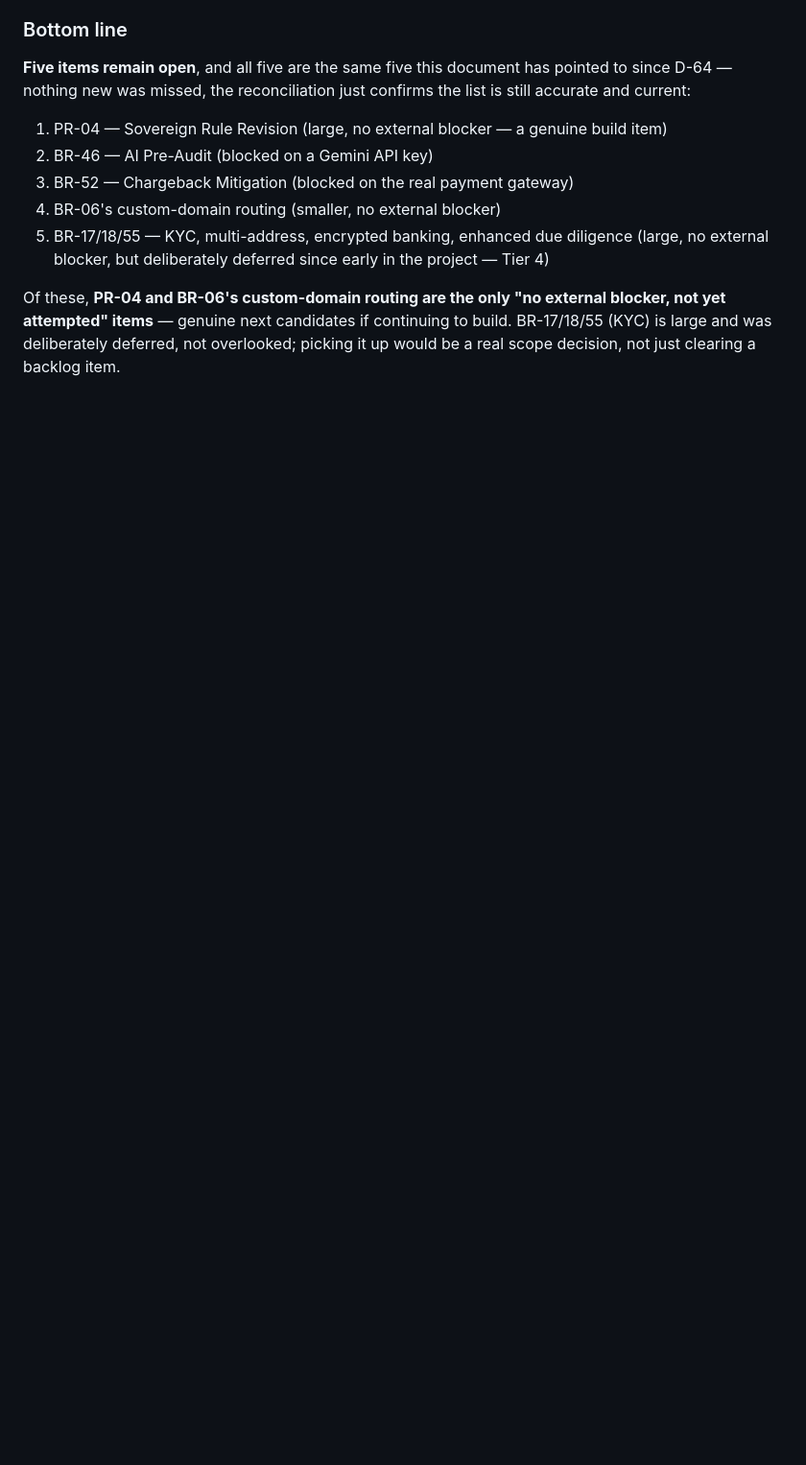
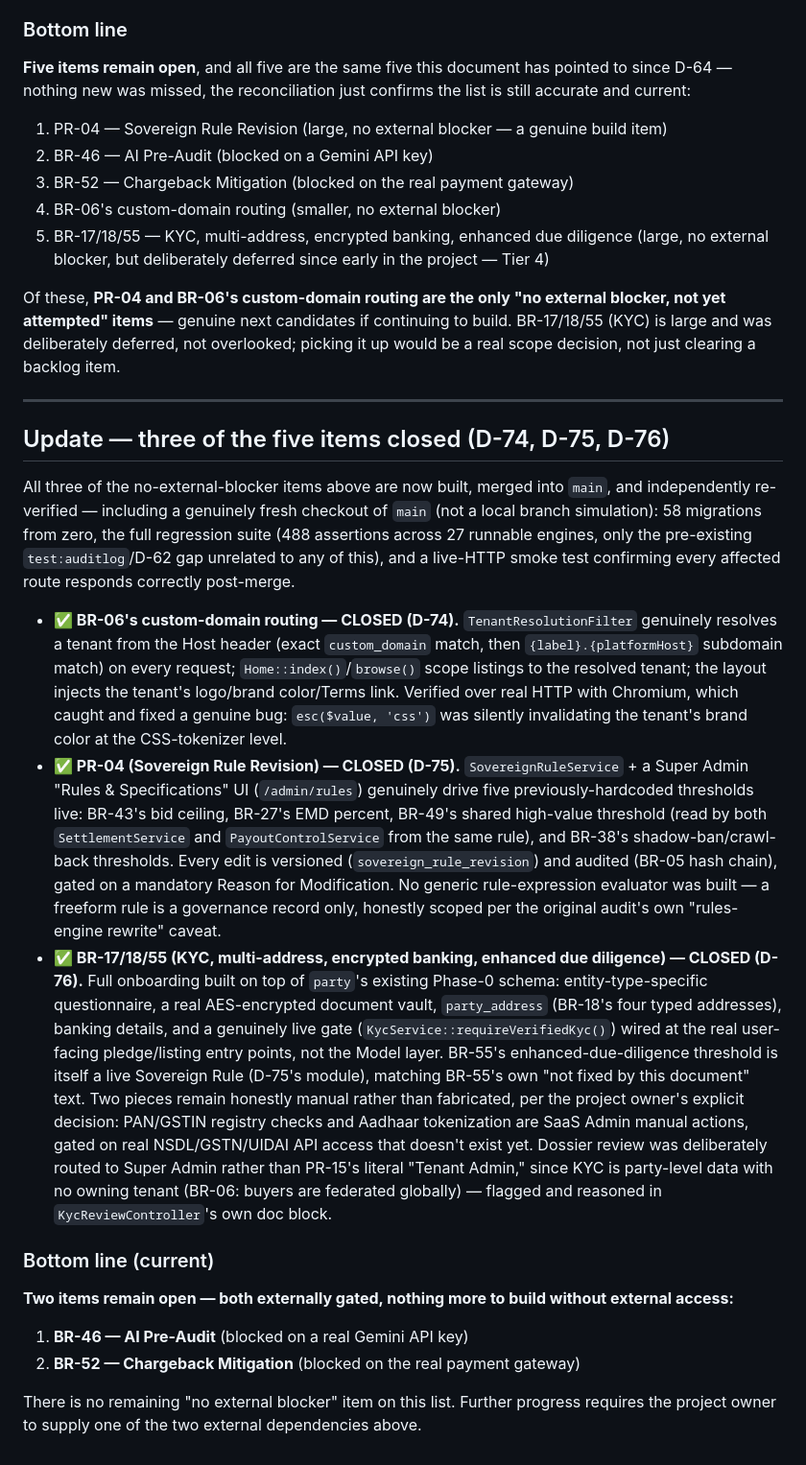
Before and after one commit to psinghalnoida/ebid.oreo, a Markdown page: docs/BR_PR_AUDIT.md, the part around the change. Shown at 96% size. Drawn GitHub-style; blank space fills up the shorter version.

Commit message:
docs: reconcile BR_PR_AUDIT.md against D-74–D-76, verify fresh main
BR-06 (D-74), PR-04 (D-75), and BR-17/18/55 (D-76) are all merged.
Re-verified against a genuinely fresh checkout of main, not a branch
simulation: 58 migrations from zero, full regression suite (488
assertions, 27 runnable engines, only the pre-existing test:auditlog/
D-62 gap), and a live-HTTP smoke test across every affected route.

Only BR-46 (Gemini API key) and BR-52 (payment gateway) remain open —
both externally gated, nothing left with no external blocker.

```diff
--- a/docs/BR_PR_AUDIT.md
+++ b/docs/BR_PR_AUDIT.md
@@ -170,3 +170,21 @@ This document stopped being updated after D-64 even though nine more PRs merged
 5. BR-17/18/55 — KYC, multi-address, encrypted banking, enhanced due diligence (large, no external blocker, but deliberately deferred since early in the project — Tier 4)
 
 Of these, **PR-04 and BR-06's custom-domain routing are the only "no external blocker, not yet attempted" items** — genuine next candidates if continuing to build. BR-17/18/55 (KYC) is large and was deliberately deferred, not overlooked; picking it up would be a real scope decision, not just clearing a backlog item.
+
+---
+
+## Update — three of the five items closed (D-74, D-75, D-76)
+
+All three of the no-external-blocker items above are now built, merged into `main`, and independently re-verified — including a genuinely fresh checkout of `main` (not a local branch simulation): 58 migrations from zero, the full regression suite (488 assertions across 27 runnable engines, only the pre-existing `test:auditlog`/D-62 gap unrelated to any of this), and a live-HTTP smoke test confirming every affected route responds correctly post-merge.
+
+- **✅ BR-06's custom-domain routing — CLOSED (D-74).** `TenantResolutionFilter` genuinely resolves a tenant from the Host header (exact `custom_domain` match, then `{label}.{platformHost}` subdomain match) on every request; `Home::index()`/`browse()` scope listings to the resolved tenant; the layout injects the tenant's logo/brand color/Terms link. Verified over real HTTP with Chromium, which caught and fixed a genuine bug: `esc($value, 'css')` was silently invalidating the tenant's brand color at the CSS-tokenizer level.
+- **✅ PR-04 (Sovereign Rule Revision) — CLOSED (D-75).** `SovereignRuleService` + a Super Admin "Rules & Specifications" UI (`/admin/rules`) genuinely drive five previously-hardcoded thresholds live: BR-43's bid ceiling, BR-27's EMD percent, BR-49's shared high-value threshold (read by both `SettlementService` and `PayoutControlService` from the same rule), and BR-38's shadow-ban/crawl-back thresholds. Every edit is versioned (`sovereign_rule_revision`) and audited (BR-05 hash chain), gated on a mandatory Reason for Modification. No generic rule-expression evaluator was built — a freeform rule is a governance record only, honestly scoped per the original audit's own "rules-engine rewrite" caveat.
+- **✅ BR-17/18/55 (KYC, multi-address, encrypted banking, enhanced due diligence) — CLOSED (D-76).** Full onboarding built on top of `party`'s existing Phase-0 schema: entity-type-specific questionnaire, a real AES-encrypted document vault, `party_address` (BR-18's four typed addresses), banking details, and a genuinely live gate (`KycService::requireVerifiedKyc()`) wired at the real user-facing pledge/listing entry points, not the Model layer. BR-55's enhanced-due-diligence threshold is itself a live Sovereign Rule (D-75's module), matching BR-55's own "not fixed by this document" text. Two pieces remain honestly manual rather than fabricated, per the project owner's explicit decision: PAN/GSTIN registry checks and Aadhaar tokenization are SaaS Admin manual actions, gated on real NSDL/GSTN/UIDAI API access that doesn't exist yet. Dossier review was deliberately routed to Super Admin rather than PR-15's literal "Tenant Admin," since KYC is party-level data with no owning tenant (BR-06: buyers are federated globally) — flagged and reasoned in `KycReviewController`'s own doc block.
+
+### Bottom line (current)
+
+**Two items remain open — both externally gated, nothing more to build without external access:**
+1. **BR-46 — AI Pre-Audit** (blocked on a real Gemini API key)
+2. **BR-52 — Chargeback Mitigation** (blocked on the real payment gateway)
+
+There is no remaining "no external blocker" item on this list. Further progress requires the project owner to supply one of the two external dependencies above.
```
